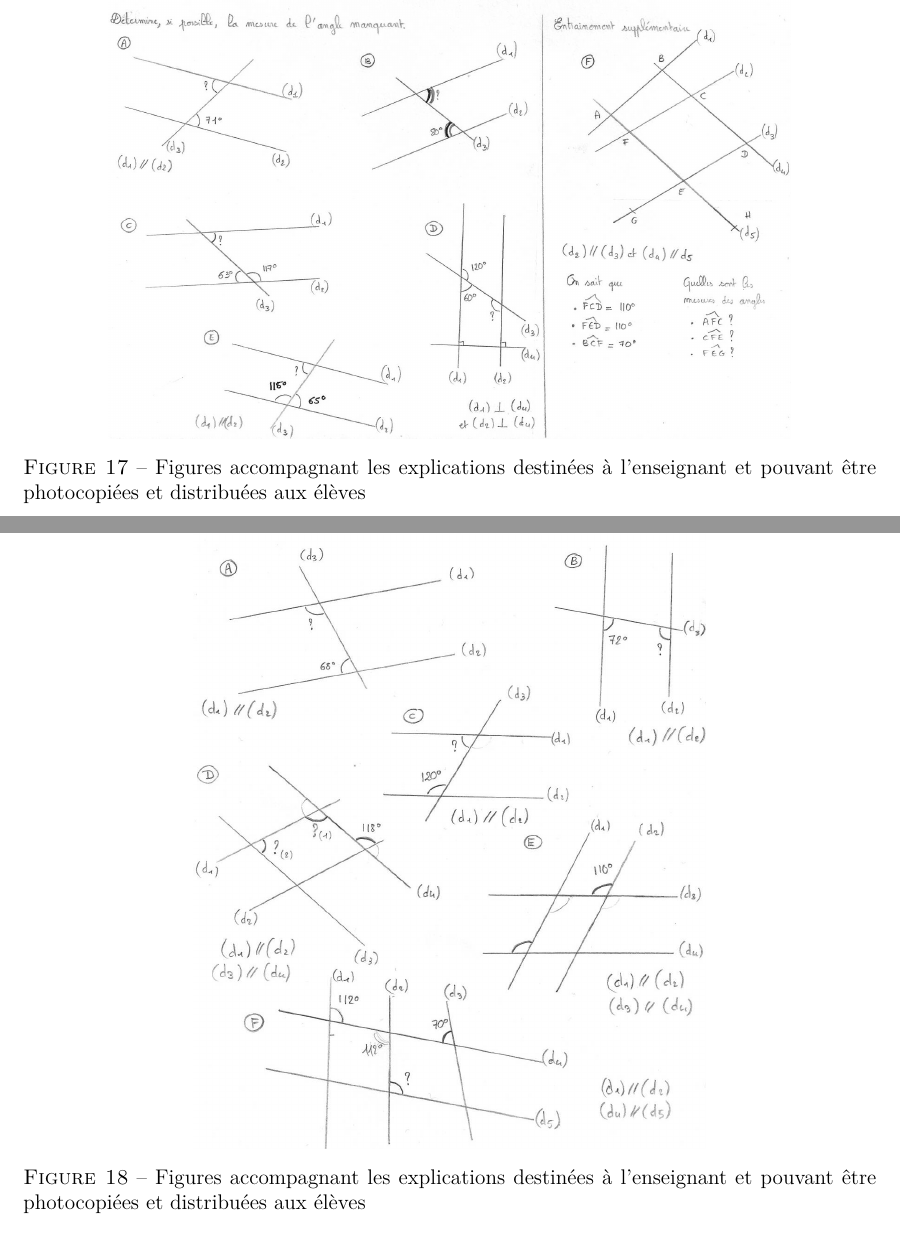
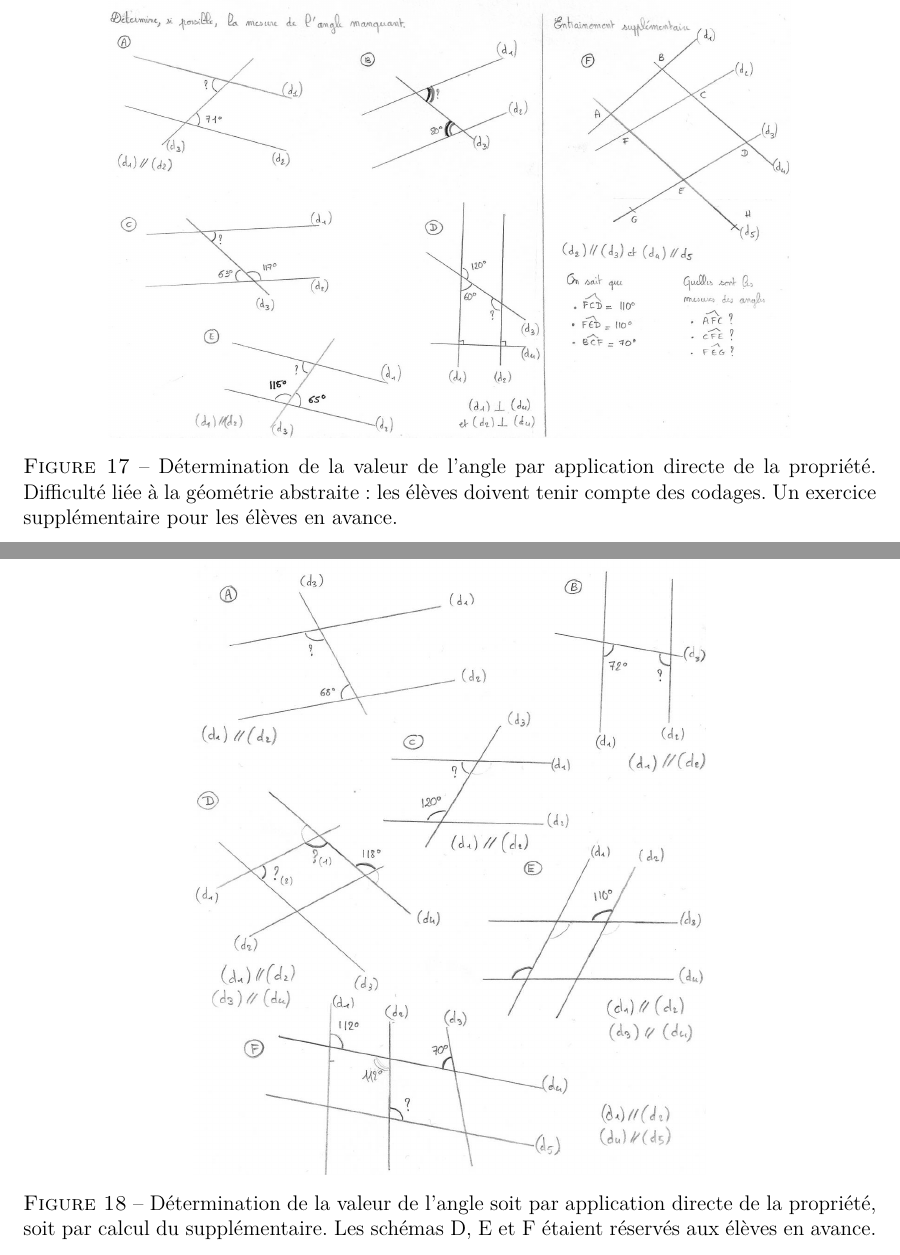
Before and after one commit to vvvictoire/memoire-meef, a LaTeX book (main/henriette_jidouard_milis_2018_19_MEMOIRE MEEF.tex, which reads main/annexes/xav.tex): two parts of pages 59 and 60 of 61, joined at a grey line, cut at the place of the change. Compiled offline with XeLaTeX.

Commit message:
Synchronisation

```diff
--- a/main/annexes/xav.tex
+++ b/main/annexes/xav.tex
@@ -78,14 +78,14 @@ Les captures d'écran associées à ces citations sont consultables à cette adr
 \begin{figure}[h!]
     \centering
     \includegraphics[width=0.8\linewidth]{img/anglesfiche2.jpg}
-    \caption{Figures accompagnant les explications destinées à l'enseignant et pouvant être photocopiées et distribuées aux élèves}
+    \caption{Détermination de la valeur de l'angle par application directe de la propriété. Difficulté liée à la géométrie abstraite : les élèves doivent tenir compte des codages. Un exercice supplémentaire pour les élèves en avance.}
     \label{fig:angles-fiche2}
 \end{figure}
 
 \begin{figure}[h!]
     \centering
     \includegraphics[width=0.6\linewidth]{img/anglesfiche3.jpg}
-    \caption{Figures accompagnant les explications destinées à l'enseignant et pouvant être photocopiées et distribuées aux élèves}
+    \caption{Détermination de la valeur de l'angle soit par application directe de la propriété, soit par calcul du supplémentaire. Les schémas D, E et F étaient réservés aux élèves en avance.}
     \label{fig:angles-fiche3}
 \end{figure}
 
```
Also changed, not shown: main/annexes/xav.tex (2 more changed lines).
